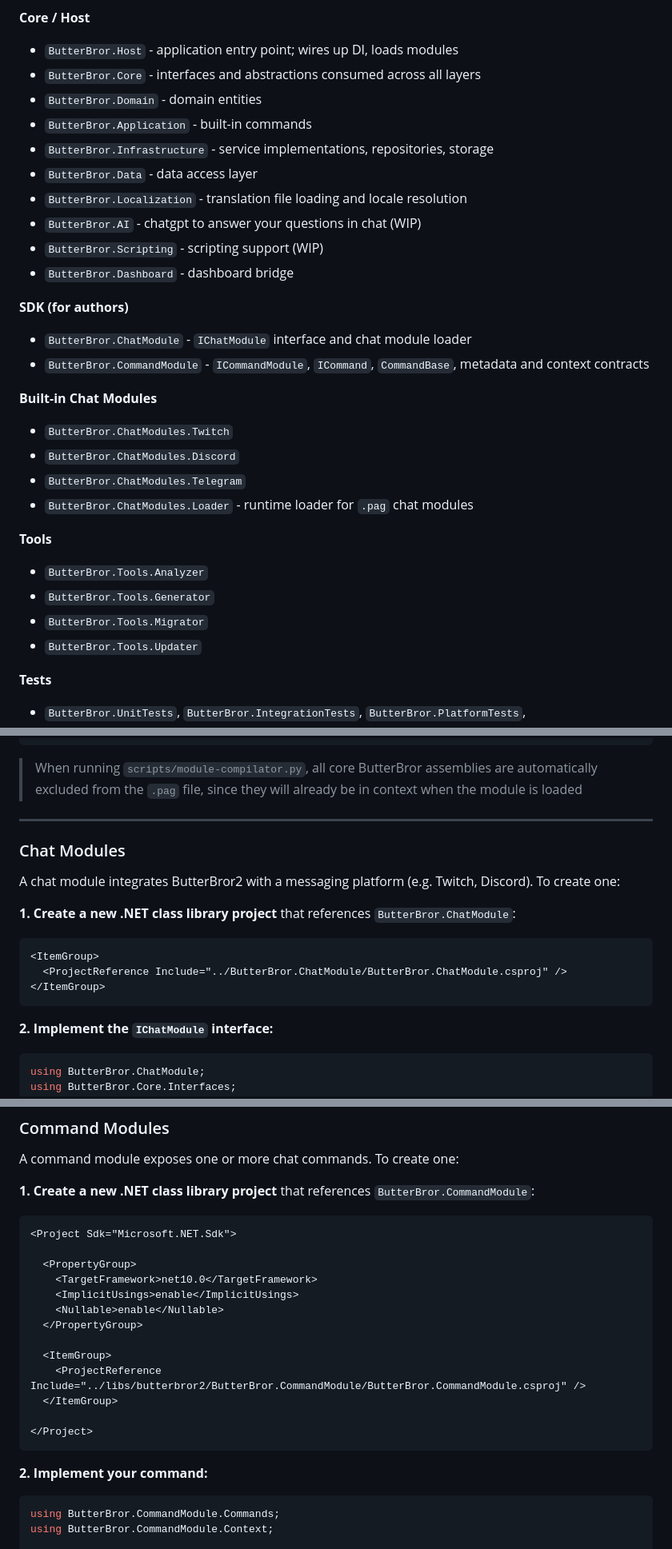
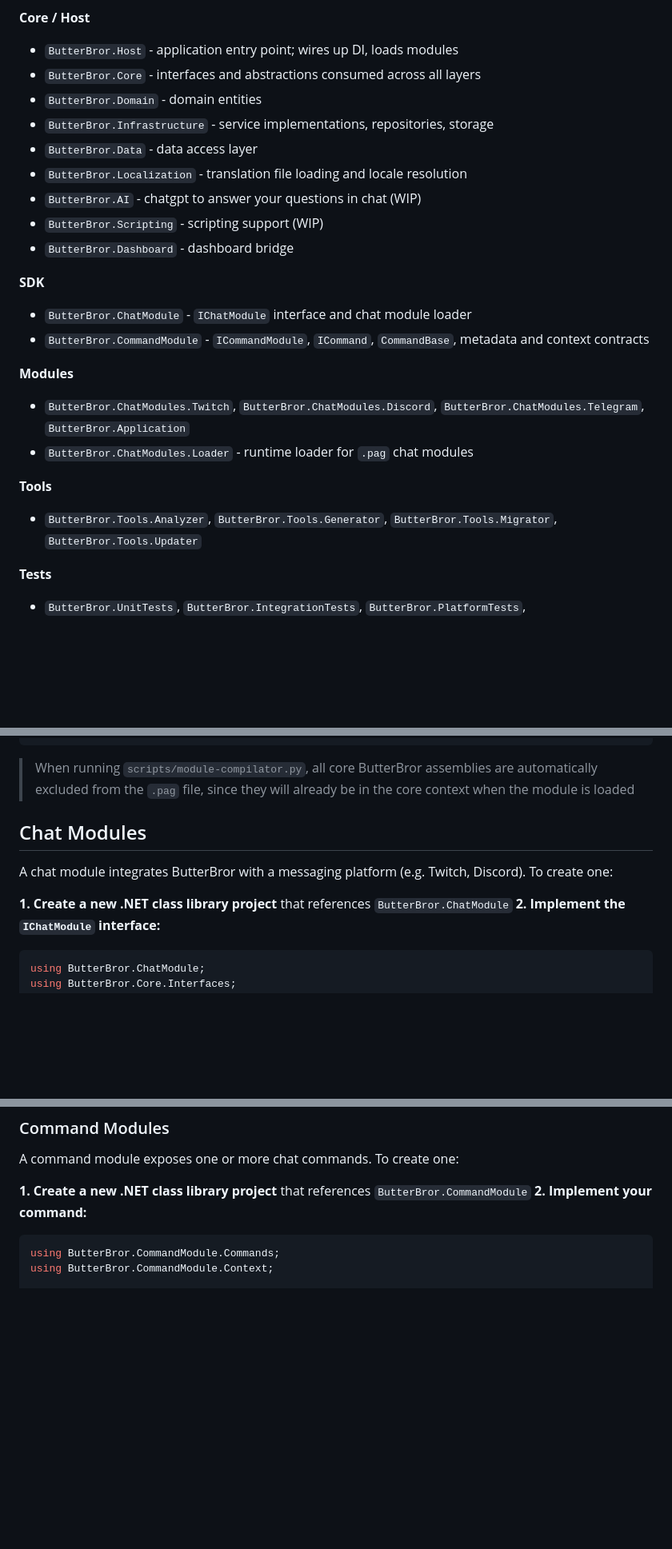
Before and after one commit to itzkitb/ButterBror2, a Markdown page: README.md, 3 parts joined by grey strips. Shown at 80% size. Drawn GitHub-style; blank space fills up the shorter version.

Commit message:
docs: new readme

````diff
--- a/README.md
+++ b/README.md
@@ -73,7 +73,6 @@ The solution is organized into the following groups:
 - `ButterBror.Host` - application entry point; wires up DI, loads modules
 - `ButterBror.Core` - interfaces and abstractions consumed across all layers
 - `ButterBror.Domain` - domain entities
-- `ButterBror.Application` - built-in commands
 - `ButterBror.Infrastructure` - service implementations, repositories, storage
 - `ButterBror.Data` - data access layer
 - `ButterBror.Localization` - translation file loading and locale resolution
@@ -81,24 +80,19 @@ The solution is organized into the following groups:
 - `ButterBror.Scripting` - scripting support (WIP)
 - `ButterBror.Dashboard` - dashboard bridge
 
-**SDK (for authors)**
+**SDK**
 
 - `ButterBror.ChatModule` - `IChatModule` interface and chat module loader
 - `ButterBror.CommandModule` - `ICommandModule`, `ICommand`, `CommandBase`, metadata and context contracts
 
-**Built-in Chat Modules**
+**Modules**
 
-- `ButterBror.ChatModules.Twitch`
-- `ButterBror.ChatModules.Discord`
-- `ButterBror.ChatModules.Telegram`
+- `ButterBror.ChatModules.Twitch`, `ButterBror.ChatModules.Discord`, `ButterBror.ChatModules.Telegram`, `ButterBror.Application`
 - `ButterBror.ChatModules.Loader` - runtime loader for `.pag` chat modules
 
 **Tools**
 
-- `ButterBror.Tools.Analyzer`
-- `ButterBror.Tools.Generator`
-- `ButterBror.Tools.Migrator`
-- `ButterBror.Tools.Updater`
+- `ButterBror.Tools.Analyzer`, `ButterBror.Tools.Generator`, `ButterBror.Tools.Migrator`, `ButterBror.Tools.Updater`
 
 **Tests**
 
@@ -159,22 +150,13 @@ If you're using **Visual Studio Code** or other IDE, it will look like this:
 </ItemGroup>
 ```
 
-> When running `scripts/module-compilator.py`, all core ButterBror assemblies are automatically excluded from the `.pag` file, since they will already be in context when the module is loaded
+> When running `scripts/module-compilator.py`, all core ButterBror assemblies are automatically excluded from the `.pag` file, since they will already be in the core context when the module is loaded
 
----
+## Chat Modules
 
-### Chat Modules
+A chat module integrates ButterBror with a messaging platform (e.g. Twitch, Discord). To create one:
 
-A chat module integrates ButterBror2 with a messaging platform (e.g. Twitch, Discord). To create one:
-
-**1. Create a new .NET class library project** that references `ButterBror.ChatModule`:
-
-```xml
-<ItemGroup>
-  <ProjectReference Include="../ButterBror.ChatModule/ButterBror.ChatModule.csproj" />
-</ItemGroup>
-```
-
+**1. Create a new .NET class library project** that references `ButterBror.ChatModule`
 **2. Implement the `IChatModule` interface:**
 
 ```csharp
@@ -219,24 +201,7 @@ public class MyPlatformModule : IChatModule
 
 A command module exposes one or more chat commands. To create one:
 
-**1. Create a new .NET class library project** that references `ButterBror.CommandModule`:
-
-```xml
-<Project Sdk="Microsoft.NET.Sdk">
-
-  <PropertyGroup>
-    <TargetFramework>net10.0</TargetFramework>
-    <ImplicitUsings>enable</ImplicitUsings>
-    <Nullable>enable</Nullable>
-  </PropertyGroup>
-
-  <ItemGroup>
-    <ProjectReference Include="../libs/butterbror2/ButterBror.CommandModule/ButterBror.CommandModule.csproj" />
-  </ItemGroup>
-
-</Project>
-```
-
+**1. Create a new .NET class library project** that references `ButterBror.CommandModule`
 **2. Implement your command:**
 
 ```csharp
````
Also changed, not shown: other parts of README.md (+20 -27 lines).
